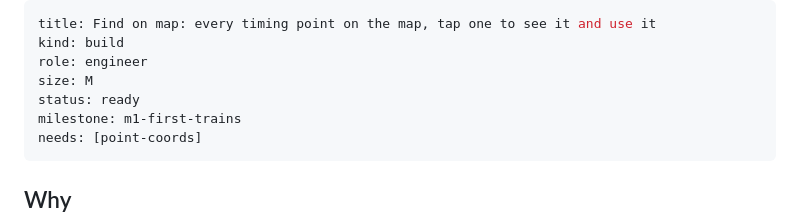
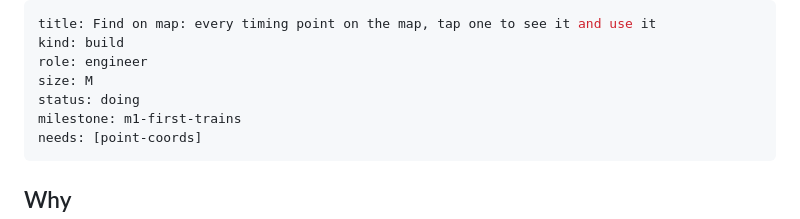
Before and after one commit to thesnwmn/too-too-soon, a Markdown page: studio/work/find-on-map.md, the part around the change. Rendered like a GitHub page.

Commit message:
chore(studio): Claim find-on-map
Co-Authored-By: Claude Opus 5.5 <noreply@anthropic.com>
Claude-Session: https://claude.ai/code/session_01TLq2ztAq8QA1KLwL8Dixk6

```diff
--- a/studio/work/find-on-map.md
+++ b/studio/work/find-on-map.md
@@ -3,7 +3,7 @@ title: Find on map: every timing point on the map, tap one to see it and use it
 kind: build
 role: engineer
 size: M
-status: ready
+status: doing
 milestone: m1-first-trains
 needs: [point-coords]
 ---
```
